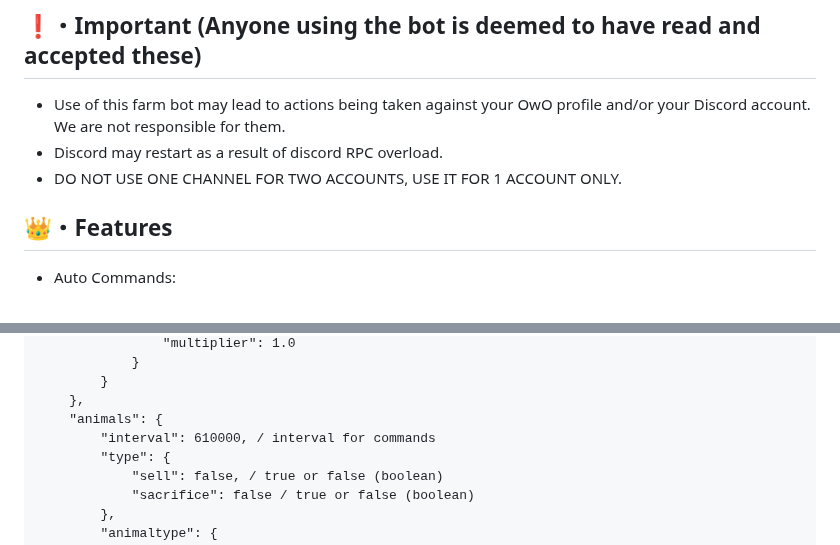
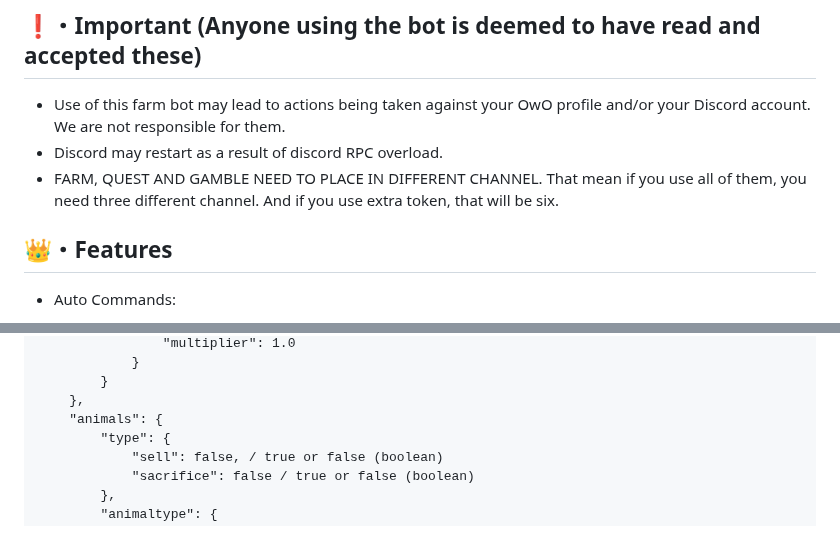
Before and after one commit to WaquarShaikh5555/owofarmbot_stable, a Markdown page: README.md, 2 parts joined by grey strips. Drawn GitHub-style.

```diff
--- a/README.md
+++ b/README.md
@@ -48,7 +48,7 @@ To get auth key, join the Discord server [here](https://discord.gg/WzYXVbXt6C),
 
 -   Use of this farm bot may lead to actions being taken against your OwO profile and/or your Discord account. We are not responsible for them.
 -   Discord may restart as a result of discord RPC overload.
--   DO NOT USE ONE CHANNEL FOR TWO ACCOUNTS, USE IT FOR 1 ACCOUNT ONLY.
+-   FARM, QUEST AND GAMBLE NEED TO PLACE IN DIFFERENT CHANNEL. That mean if you use all of them, you need three different channel. And if you use extra token, that will be six.
 
 ## 👑・Features
 
@@ -209,7 +212,6 @@ To get auth key, join the Discord server [here](https://discord.gg/WzYXVbXt6C),
         }
     },
     "animals": {
-        "interval": 610000, / interval for commands
         "type": {
             "sell": false, / true or false (boolean)
             "sacrifice": false / true or false (boolean)
```
Also changed, not shown: other parts of README.md (+32 -3 lines).
